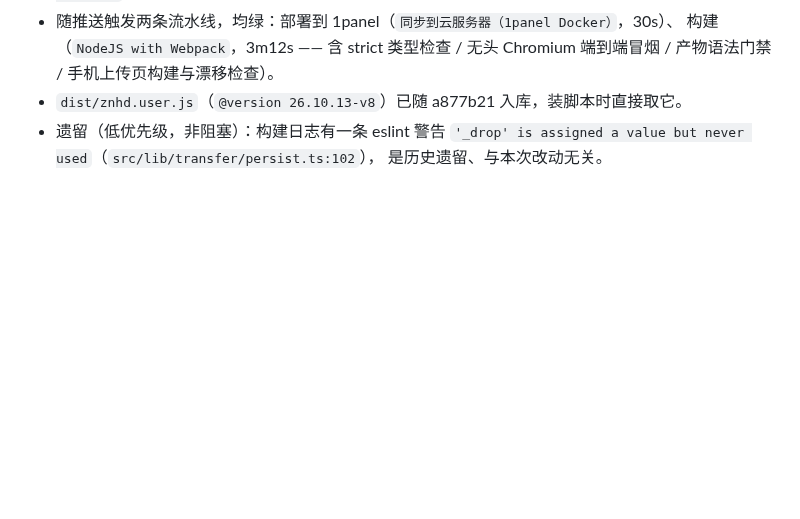
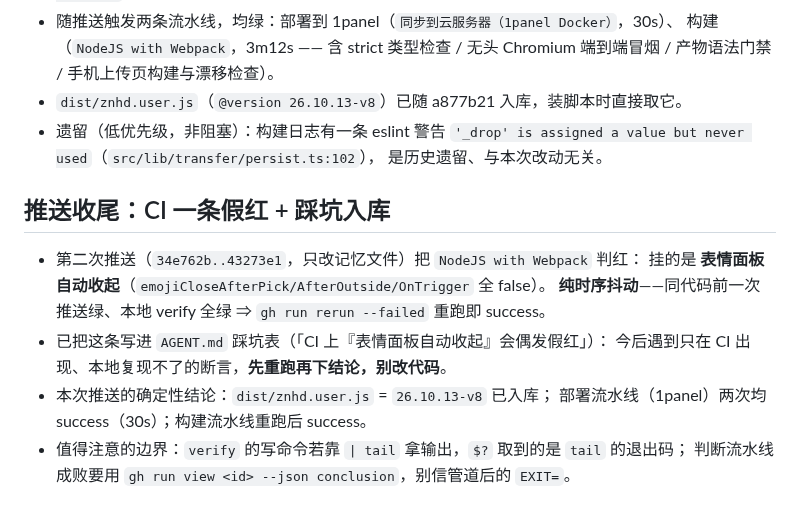
Before and after one commit to Run-os/znhd-service, a Markdown page: .workbuddy/memory/2026-10-13.md, the part around the change. GitHub-like rendering; blank space fills up the shorter version.

Commit message:
docs(agent): 记录 CI 表情面板断言偶发假红的处置（先重跑再下结论）

```diff
--- a/.workbuddy/memory/2026-10-13.md
+++ b/.workbuddy/memory/2026-10-13.md
@@ -309,3 +309,14 @@ build / typecheck / check / typecheck:web ✅；`npm run verify` 三段全绿（
 - 遗留（低优先级，非阻塞）：构建日志有一条 eslint 警告
   `'_drop' is assigned a value but never used`（`src/lib/transfer/persist.ts:102`），
   是历史遗留、与本次改动无关。
+## 推送收尾：CI 一条假红 + 踩坑入库
+
+- 第二次推送（`34e762b..43273e1`，只改记忆文件）把 `NodeJS with Webpack` 判红：
+  挂的是 **表情面板自动收起**（`emojiCloseAfterPick/AfterOutside/OnTrigger` 全 false）。
+  **纯时序抖动**——同代码前一次推送绿、本地 verify 全绿 ⇒ `gh run rerun --failed` 重跑即 success。
+- 已把这条写进 `AGENT.md` 踩坑表（「CI 上『表情面板自动收起』会偶发假红」）：
+  今后遇到只在 CI 出现、本地复现不了的断言，**先重跑再下结论，别改代码**。
+- 本次推送的确定性结论：`dist/znhd.user.js` = `26.10.13-v8` 已入库；
+  部署流水线（1panel）两次均 success（30s）；构建流水线重跑后 success。
+- 值得注意的边界：`verify` 的写命令若靠 `| tail` 拿输出，`$?` 取到的是 `tail` 的退出码；
+  判断流水线成败要用 `gh run view <id> --json conclusion`，别信管道后的 `EXIT=`。
```
Also changed, not shown: AGENT.md (+1 -0 lines).
